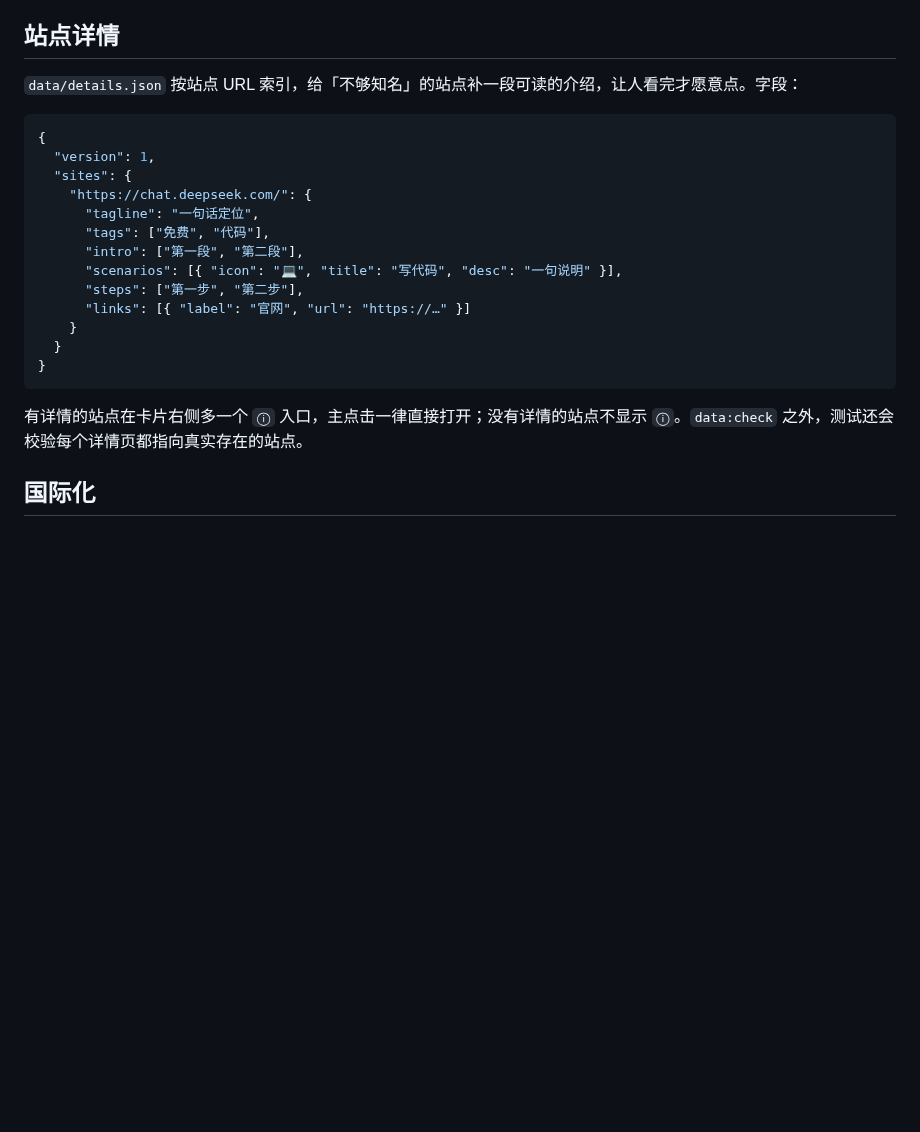
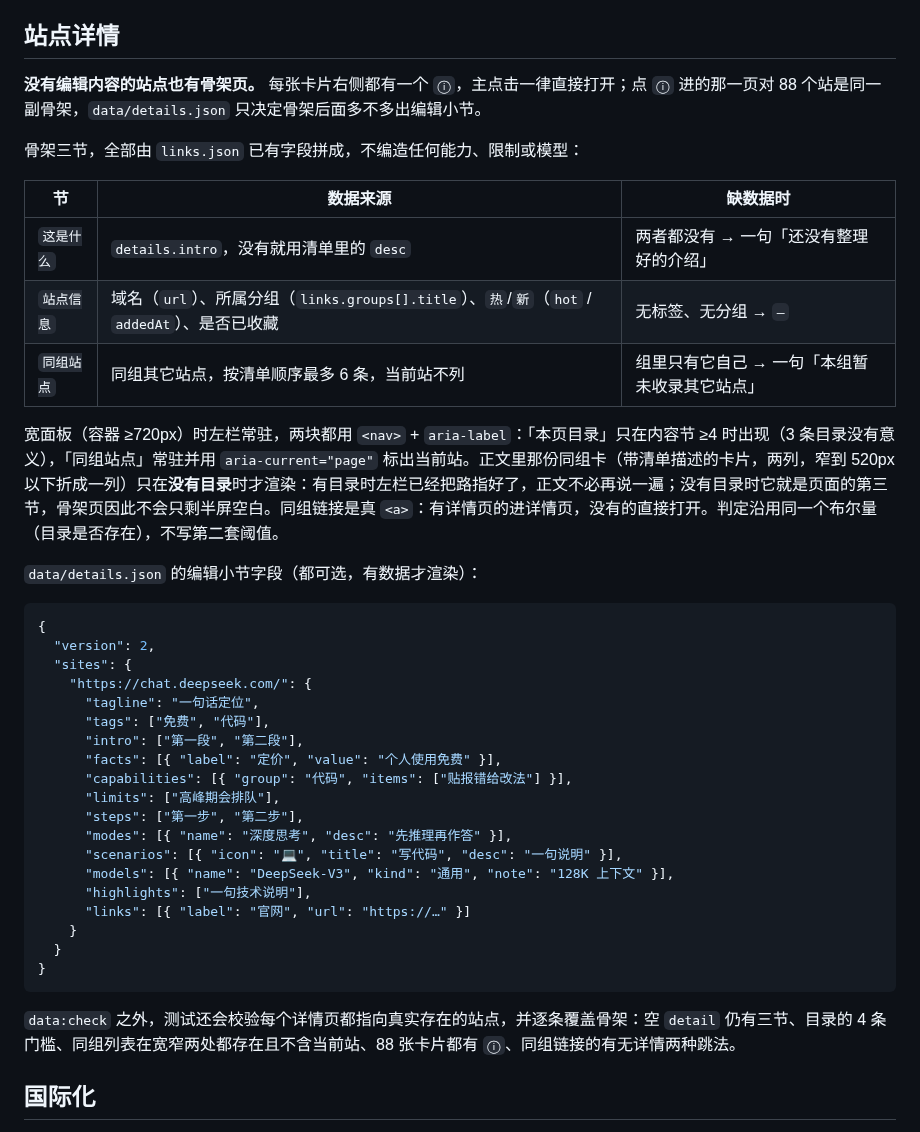
Before and after one commit to QingshanYousi/DSH-Plugin-RedAi-Nav, a Markdown page: README.md, the part around one of its changes. GitHub-like rendering; blank space fills up the shorter version.

````diff
--- a/README.md
+++ b/README.md
@@ -281,25 +281,43 @@ node scripts/build-ranking.mjs --offline  # 不联网：schema、排序、rank
 
 ## 站点详情
 
-`data/details.json` 按站点 URL 索引，给「不够知名」的站点补一段可读的介绍，让人看完才愿意点。字段：
+**没有编辑内容的站点也有骨架页。** 每张卡片右侧都有一个 `ⓘ`，主点击一律直接打开；点 `ⓘ` 进的那一页对 88 个站是同一副骨架，`data/details.json` 只决定骨架后面多不多出编辑小节。
+
+骨架三节，全部由 `links.json` 已有字段拼成，不编造任何能力、限制或模型：
+
+| 节 | 数据来源 | 缺数据时 |
+|---|---|---|
+| `这是什么` | `details.intro`，没有就用清单里的 `desc` | 两者都没有 → 一句「还没有整理好的介绍」 |
+| `站点信息` | 域名（`url`）、所属分组（`links.groups[].title`）、`热`/`新`（`hot` / `addedAt`）、是否已收藏 | 无标签、无分组 → `—` |
+| `同组站点` | 同组其它站点，按清单顺序最多 6 条，当前站不列 | 组里只有它自己 → 一句「本组暂未收录其它站点」 |
+
+宽面板（容器 ≥720px）时左栏常驻，两块都用 `<nav>` + `aria-label`：「本页目录」只在内容节 ≥4 时出现（3 条目录没有意义），「同组站点」常驻并用 `aria-current="page"` 标出当前站。正文里那份同组卡（带清单描述的卡片，两列，窄到 520px 以下折成一列）只在**没有目录**时才渲染：有目录时左栏已经把路指好了，正文不必再说一遍；没有目录时它就是页面的第三节，骨架页因此不会只剩半屏空白。同组链接是真 `<a>`：有详情页的进详情页，没有的直接打开。判定沿用同一个布尔量（目录是否存在），不写第二套阈值。
+
+`data/details.json` 的编辑小节字段（都可选，有数据才渲染）：
 
 ```json
 {
-  "version": 1,
+  "version": 2,
   "sites": {
     "https://chat.deepseek.com/": {
       "tagline": "一句话定位",
       "tags": ["免费", "代码"],
       "intro": ["第一段", "第二段"],
+      "facts": [{ "label": "定价", "value": "个人使用免费" }],
+      "capabilities": [{ "group": "代码", "items": ["贴报错给改法"] }],
+      "limits": ["高峰期会排队"],
+      "steps": ["第一步", "第二步"],
+      "modes": [{ "name": "深度思考", "desc": "先推理再作答" }],
       "scenarios": [{ "icon": "💻", "title": "写代码", "desc": "一句说明" }],
-      "steps": ["第一步", "第二步"],
+      "models": [{ "name": "DeepSeek-V3", "kind": "通用", "note": "128K 上下文" }],
+      "highlights": ["一句技术说明"],
       "links": [{ "label": "官网", "url": "https://…" }]
     }
   }
 }
 ```
 
-有详情的站点在卡片右侧多一个 `ⓘ` 入口，主点击一律直接打开；没有详情的站点不显示 `ⓘ`。`data:check` 之外，测试还会校验每个详情页都指向真实存在的站点。
+`data:check` 之外，测试还会校验每个详情页都指向真实存在的站点，并逐条覆盖骨架：空 `detail` 仍有三节、目录的 4 条门槛、同组列表在宽窄两处都存在且不含当前站、88 张卡片都有 `ⓘ`、同组链接的有无详情两种跳法。
 
 ## 国际化
 
````
Also changed, not shown: other parts of README.md (+3 -3 lines), .impeccable.md (+2 -2 lines), docs/detail.png, 11 other files.
